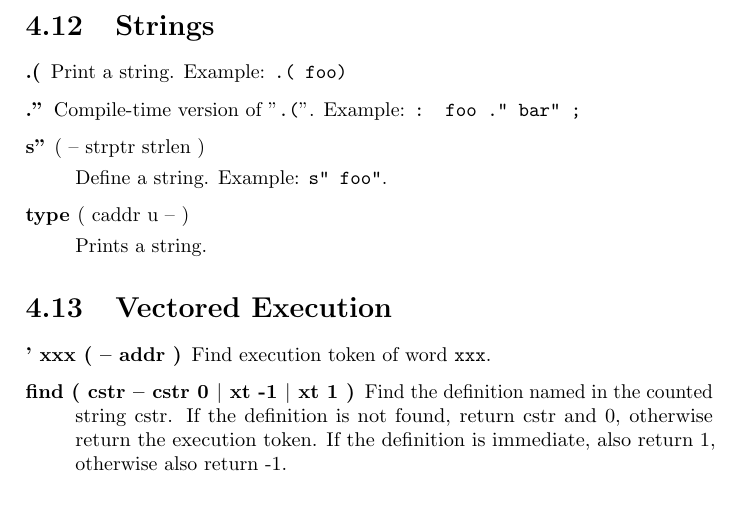
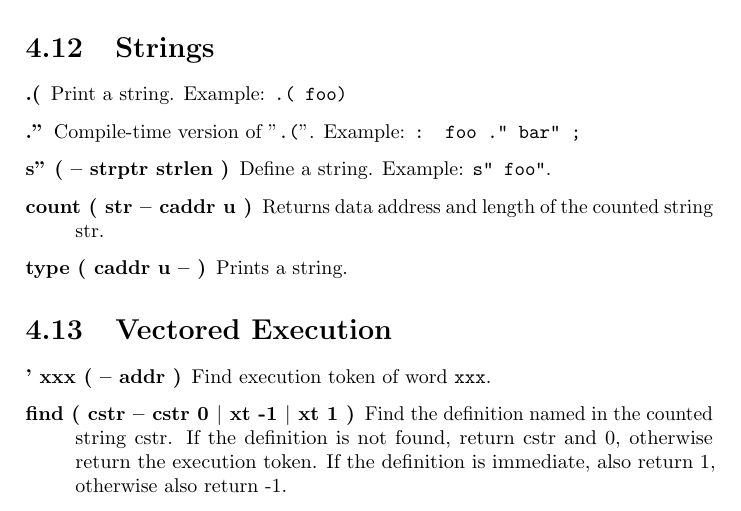
Before and after one commit to jkotlinski/durexforth, a LaTeX thesis (docs/manual.tex, which reads docs/forth.tex): part of page 19 of 27, cut so that both start at the same text. Compiled offline with pdfLaTeX.

Commit message:
added count

```diff
--- a/docs/forth.tex
+++ b/docs/forth.tex
@@ -378,13 +378,11 @@ Print a string. Example: \texttt{.( foo)}
 
 Compile-time version of "\texttt{.(}". Example: \texttt{: foo ." bar" ;}
 
-\item[s"] ( -- strptr strlen )
+\item[s" ( -- strptr strlen )] Define a string. Example: \texttt{s" foo"}.
 
-Define a string. Example: \texttt{s" foo"}.
+\item[count ( str -- caddr u )] Returns data address and length of the counted string str.
 
-\item[type] ( caddr u -- )
-
-Prints a string.
+\item[type ( caddr u -- )] Prints a string.
 
 \end{description}
 
```
Also changed, not shown: changelog.txt, 1 other file.
